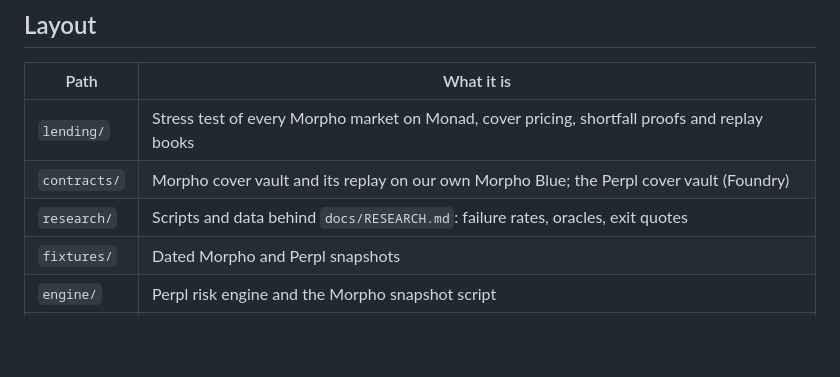
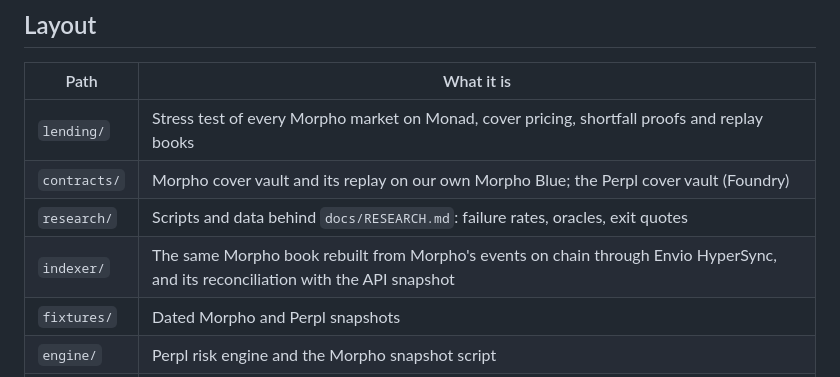
Before and after one commit to resistingdestiny/spillway, a Markdown page: README.md, the part around the change. Drawn GitHub-style; blank space fills up the shorter version.

Commit message:
readme: list the indexer package
Co-Authored-By: Claude Opus 5.5 <noreply@anthropic.com>

```diff
--- a/README.md
+++ b/README.md
@@ -52,6 +52,7 @@ Its first payout (transaction `0x9d033418e9f67bc6faaadd095dcfc3aefc1cf48f83ce8c8
 | `lending/` | Stress test of every Morpho market on Monad, cover pricing, shortfall proofs and replay books |
 | `contracts/` | Morpho cover vault and its replay on our own Morpho Blue; the Perpl cover vault (Foundry) |
 | `research/` | Scripts and data behind `docs/RESEARCH.md`: failure rates, oracles, exit quotes |
+| `indexer/` | The same Morpho book rebuilt from Morpho's events on chain through Envio HyperSync, and its reconciliation with the API snapshot |
 | `fixtures/` | Dated Morpho and Perpl snapshots |
 | `engine/` | Perpl risk engine and the Morpho snapshot script |
 | `snapshot/` | Rust reader for Perpl through its SDK |
```
